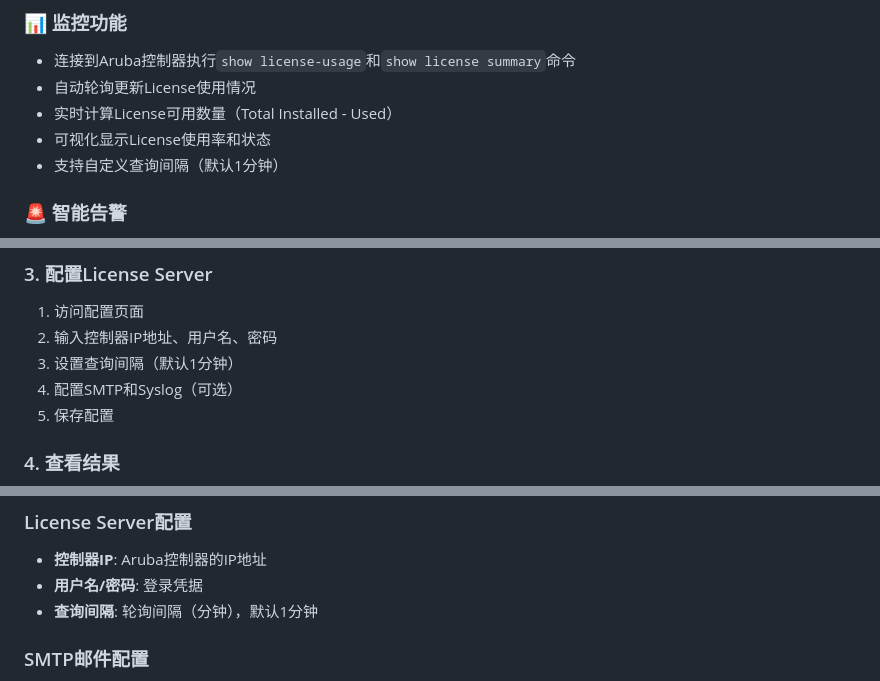
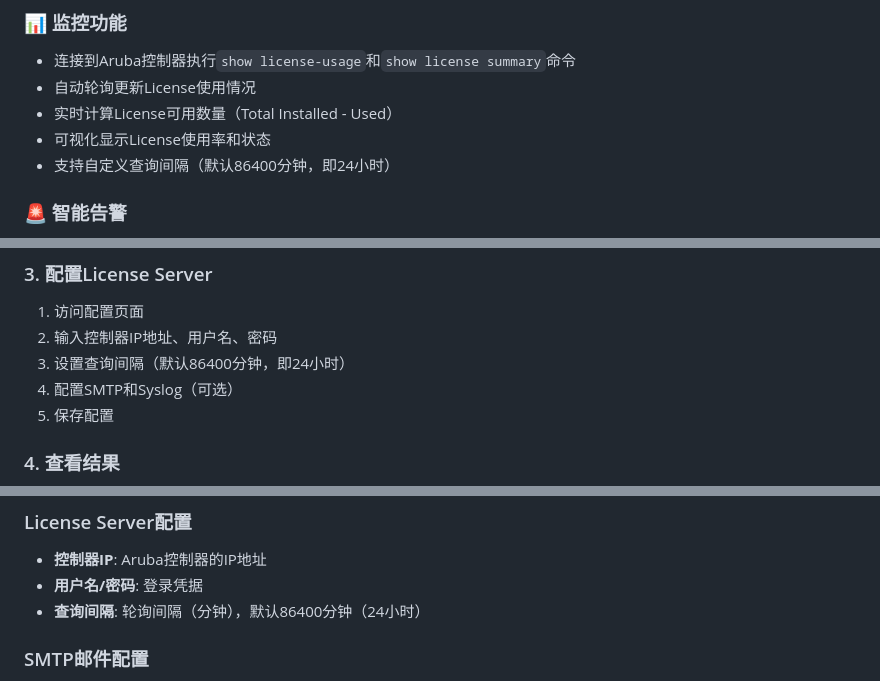
Before and after one commit to howtoplaygame/License_Mon, a Markdown page: README.md, 3 parts joined by grey strips. Drawn GitHub-style.

```diff
--- a/README.md
+++ b/README.md
@@ -15,7 +15,7 @@
 - 自动轮询更新License使用情况
 - 实时计算License可用数量（Total Installed - Used）
 - 可视化显示License使用率和状态
-- 支持自定义查询间隔（默认1分钟）
+- 支持自定义查询间隔（默认86400分钟，即24小时）
 
 ### 🚨 智能告警
 - **阈值告警**: 为每个客户端设置AP值告警门限
@@ -52,7 +52,7 @@ python run_web.py
 
 1. 访问配置页面
 2. 输入控制器IP地址、用户名、密码
-3. 设置查询间隔（默认1分钟）
+3. 设置查询间隔（默认86400分钟，即24小时）
 4. 配置SMTP和Syslog（可选）
 5. 保存配置
 
@@ -71,7 +71,7 @@ python run_web.py
 ### License Server配置
 - **控制器IP**: Aruba控制器的IP地址
 - **用户名/密码**: 登录凭据
-- **查询间隔**: 轮询间隔（分钟），默认1分钟
+- **查询间隔**: 轮询间隔（分钟），默认86400分钟（24小时）
 
 ### SMTP邮件配置
 - **SMTP服务器**: 邮件服务器地址
```
Also changed, not shown: other parts of README.md (+1 -1 lines).
